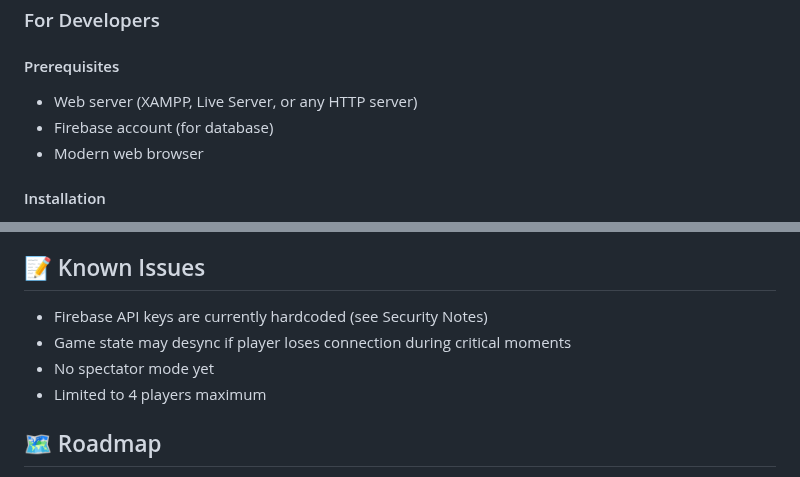
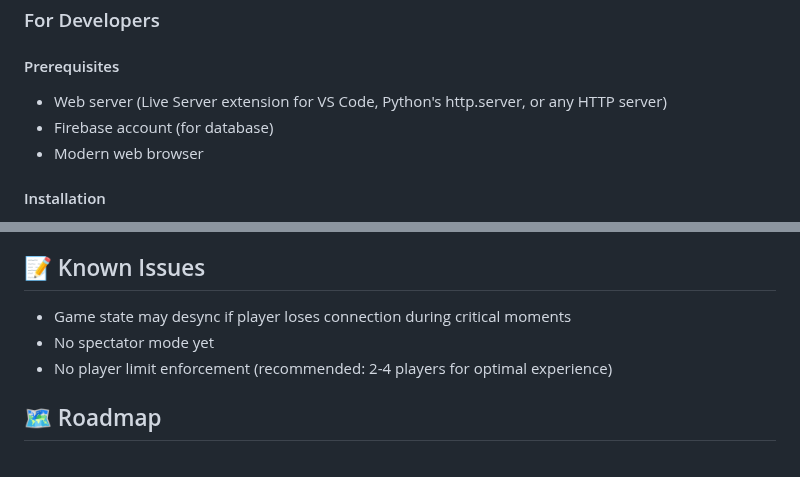
Before and after one commit to Kod3c/FiveCrowns, a Markdown page: README.md, 2 parts joined by grey strips. Drawn GitHub-style.

```diff
--- a/README.md
+++ b/README.md
@@ -42,7 +42,7 @@ Five Crowns is a rummy-style card game that uses a special 5-suited deck (includ
 
 #### Prerequisites
 
-- Web server (XAMPP, Live Server, or any HTTP server)
+- Web server (Live Server extension for VS Code, Python's http.server, or any HTTP server)
 - Firebase account (for database)
 - Modern web browser
 
@@ -174,10 +185,9 @@ Contributions are welcome! Here's how you can help:
 
 ## 📝 Known Issues
 
-- Firebase API keys are currently hardcoded (see Security Notes)
 - Game state may desync if player loses connection during critical moments
 - No spectator mode yet
-- Limited to 4 players maximum
+- No player limit enforcement (recommended: 2-4 players for optimal experience)
 
 ## 🗺️ Roadmap
 
```
Also changed, not shown: other parts of README.md (+30 -19 lines).
